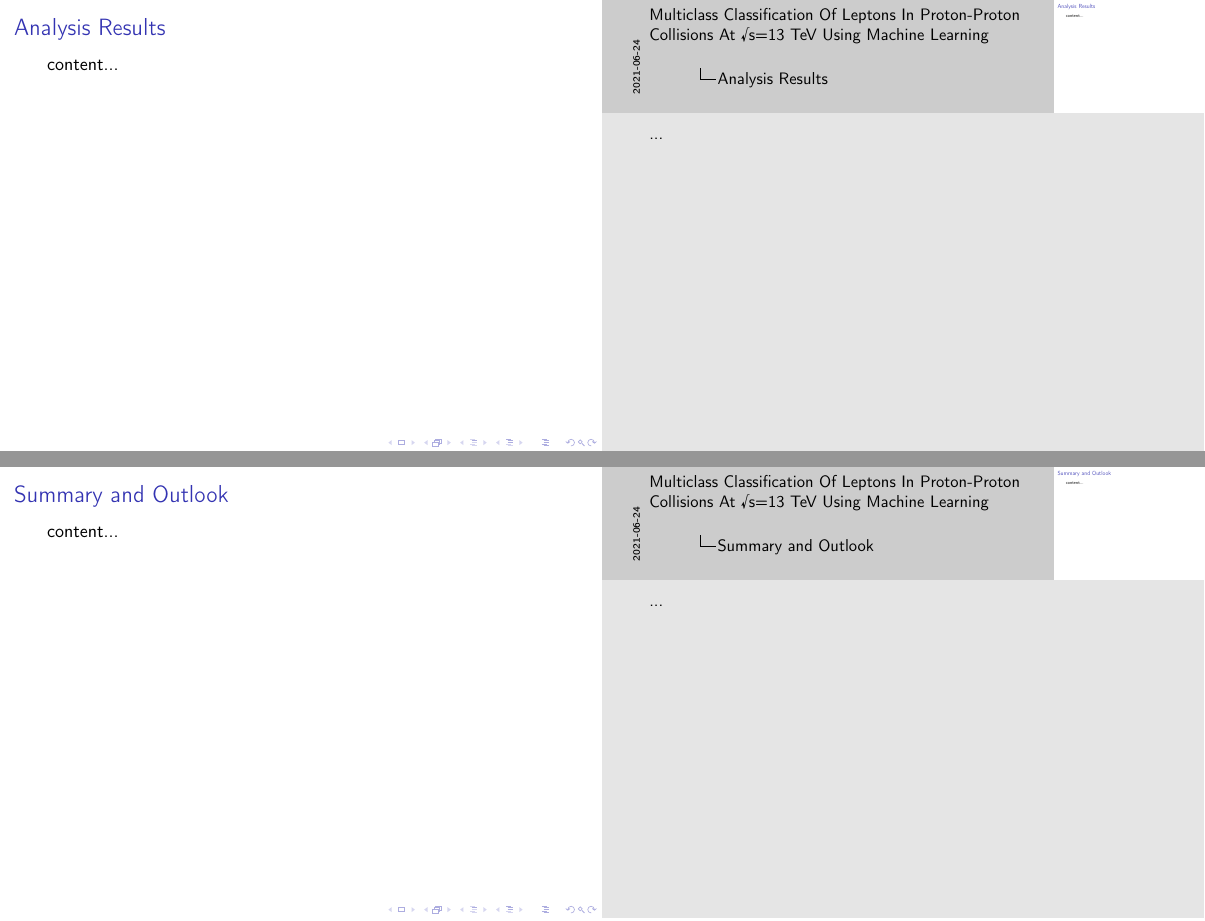
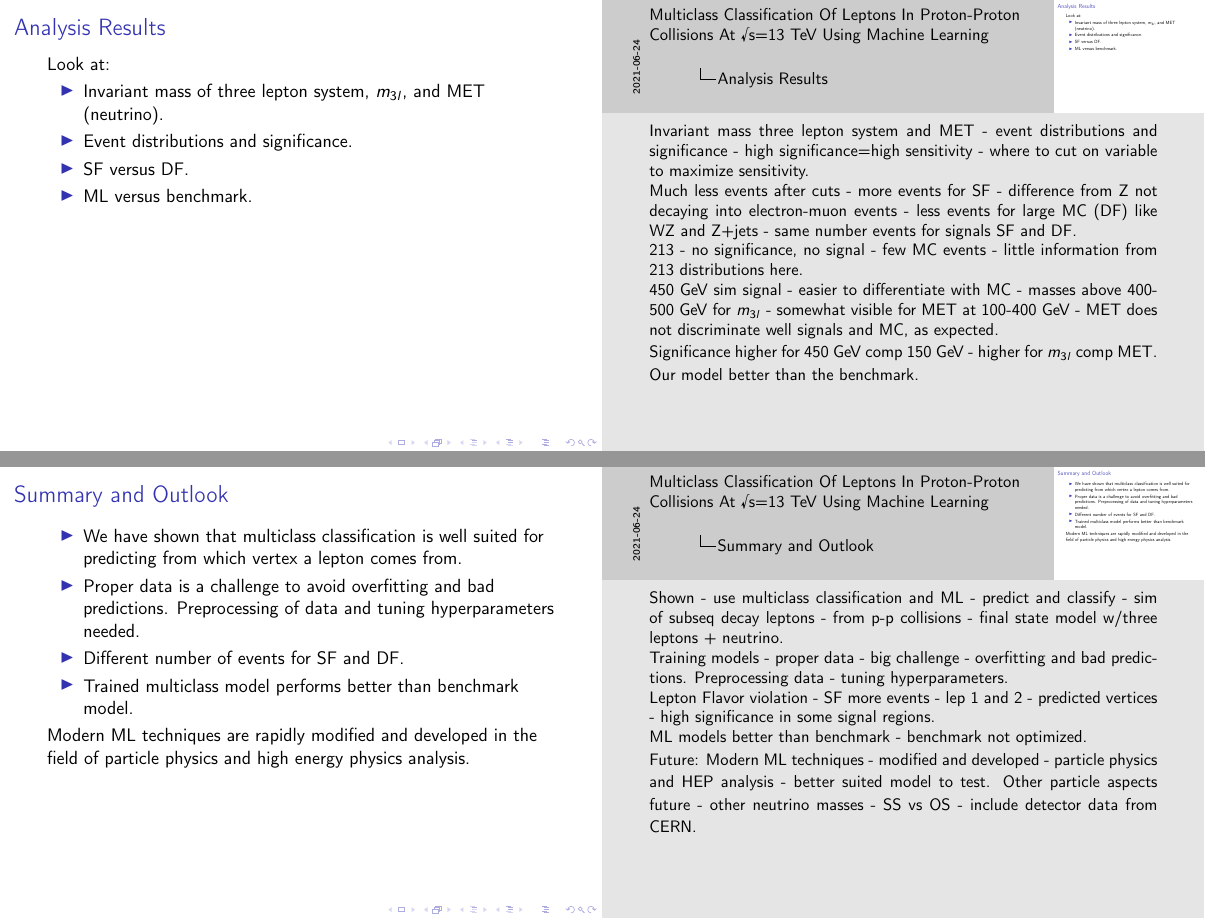
Before and after one commit to krilangs/ComPhys---Master, LaTeX slides (docs/Presentation/presentation.tex): pages 16 and 17 of 18, joined at a grey line. Compiled offline with pdfLaTeX.

Commit message:
Add files via upload

```diff
--- a/docs/Presentation/presentation.tex
+++ b/docs/Presentation/presentation.tex
@@ -311,18 +311,47 @@
 
 
 	\begin{frame}[t]{Analysis Results}
-		content...
+		Look at:
+		\begin{itemize}
+			\item Invariant mass of three lepton system, $m_{3l}$, and MET (neutrino).
+			\item Event distributions and significance.
+			\item SF versus DF.
+			\item ML versus benchmark.
+		\end{itemize}
 	\end{frame}
 	\note{
-		...
+		Invariant mass three lepton system and MET - event distributions and significance - high significance=high sensitivity - where to cut on variable to maximize sensitivity.
+
+		Much less events after cuts - more events for SF - difference from Z not decaying into electron-muon events - less events for large MC (DF) like WZ and Z+jets - same number events for signals SF and DF.
+
+		213 - no significance, no signal - few MC events - little information from 213 distributions here.
+
+		450 GeV sim signal - easier to differentiate with MC - masses above 400-500 GeV for $m_{3l}$ - somewhat visible for MET at 100-400 GeV - MET does not discriminate well signals and MC, as expected.
+
+		Significance higher for 450 GeV comp 150 GeV - higher for $m_{3l}$ comp MET. Our model better than the benchmark.
 	}
 
 
 	\begin{frame}[t]{Summary and Outlook}
-		content...
+		\begin{itemize}
+			\item We have shown that multiclass classification is well suited for predicting from which vertex a lepton comes from.
+			\item Proper data is a challenge to avoid overfitting and bad predictions. Preprocessing of data and tuning hyperparameters needed.
+			\item Different number of events for SF and DF.
+			\item Trained multiclass model performs better than benchmark model.
+		\end{itemize}
+
+		Modern ML techniques are rapidly modified and developed in the field of particle physics and high energy physics analysis.
 	\end{frame}
 	\note{
-		...
+		Shown - use multiclass classification and ML - predict and classify - sim of subseq decay leptons - from p-p collisions - final state model w/three leptons + neutrino.
+
+		Training models - proper data - big challenge - overfitting and bad predictions. Preprocessing data - tuning hyperparameters.
+
+		Lepton Flavor violation - SF more events - lep 1 and 2 - predicted vertices - high significance in some signal regions.
+
+		ML models better than benchmark - benchmark not optimized.
+
+		Future: Modern ML techniques - modified and developed - particle physics and HEP analysis - better suited model to test. Other particle aspects future - other neutrino masses - SS vs OS - include detector data from CERN.
 	}
 
 
```
